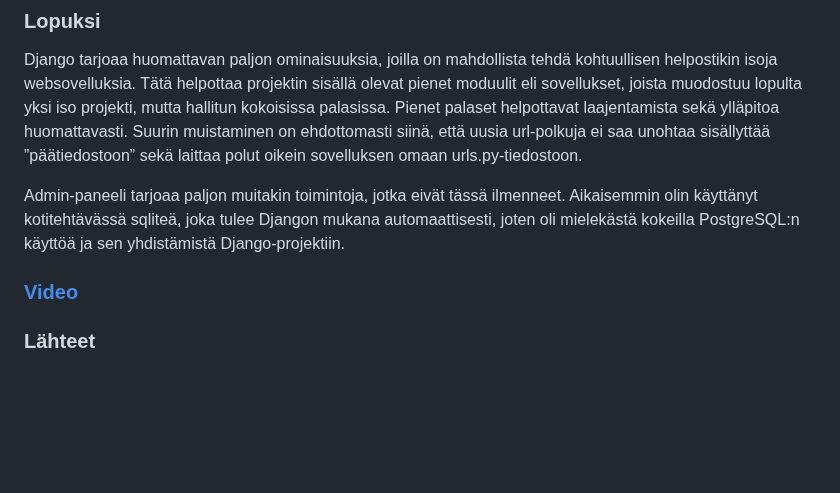
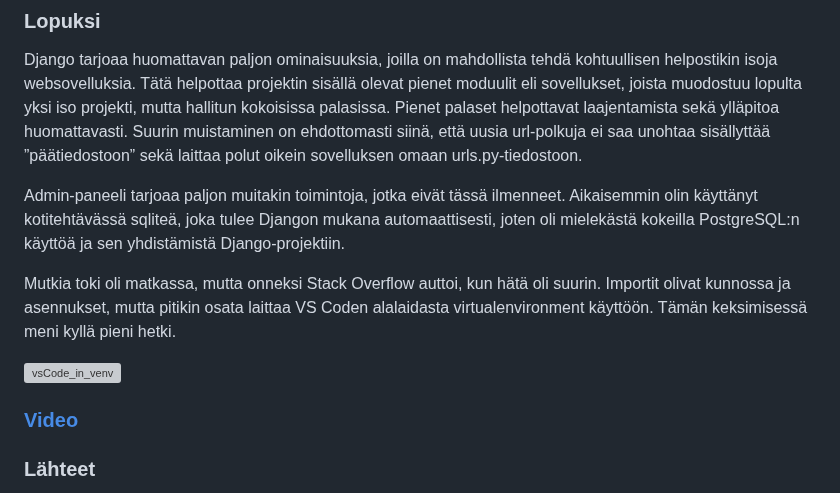
Before and after one commit to Viktorialissa/Django, a Markdown page: README.md, the part around one of its changes. Drawn GitHub-style; blank space fills up the shorter version; grey boxes are pictures that could not be loaded.

```diff
--- a/README.md
+++ b/README.md
@@ -206,6 +219,12 @@ Django tarjoaa huomattavan paljon ominaisuuksia, joilla on mahdollista tehdä ko
 
 Admin-paneeli tarjoaa paljon muitakin toimintoja, jotka eivät tässä ilmenneet. Aikaisemmin olin käyttänyt kotitehtävässä sqliteä, joka tulee Djangon mukana automaattisesti, joten oli mielekästä kokeilla PostgreSQL:n käyttöä ja sen yhdistämistä Django-projektiin.
 
+Mutkia toki oli matkassa, mutta onneksi Stack Overflow auttoi, kun hätä oli suurin. Importit olivat kunnossa ja asennukset, mutta pitikin osata laittaa VS Coden alalaidasta virtualenvironment käyttöön. Tämän keksimisessä meni kyllä pieni hetki.
+
+
+![vsCode_in_venv](https://user-images.githubusercontent.com/112398757/236719484-3be45344-3eb5-4aba-a7ba-51f00ae76a30.JPG)
+
+
 ### [Video](https://haagahelia-my.sharepoint.com/:v:/r/personal/bgu159_myy_haaga-helia_fi/Documents/Recording-20230508_003808.webm?csf=1&web=1&e=hCssbO)
 
 ### Lähteet
```
Also changed, not shown: other parts of README.md (+13 -0 lines).
